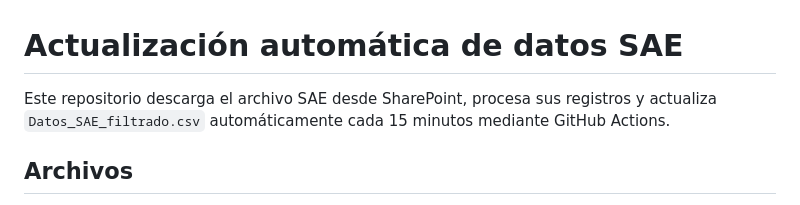
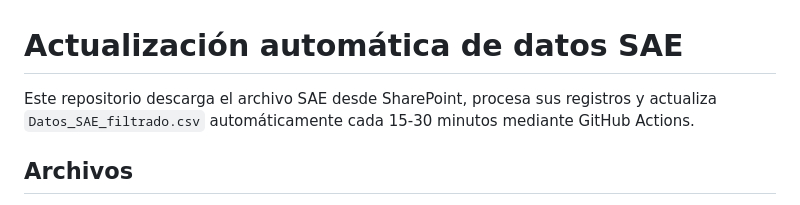
Before and after one commit to FranSENAPRED/datos-sae, a Markdown page: README.md, the part around the change. Rendered like a GitHub page.

Commit message:
Update README to reflect change in update frequency

```diff
--- a/README.md
+++ b/README.md
@@ -1,7 +1,7 @@
 # Actualización automática de datos SAE
 
 Este repositorio descarga el archivo SAE desde SharePoint, procesa sus registros
-y actualiza `Datos_SAE_filtrado.csv` automáticamente cada 15 minutos mediante
+y actualiza `Datos_SAE_filtrado.csv` automáticamente cada 15-30 minutos mediante
 GitHub Actions.
 
 ## Archivos
```
